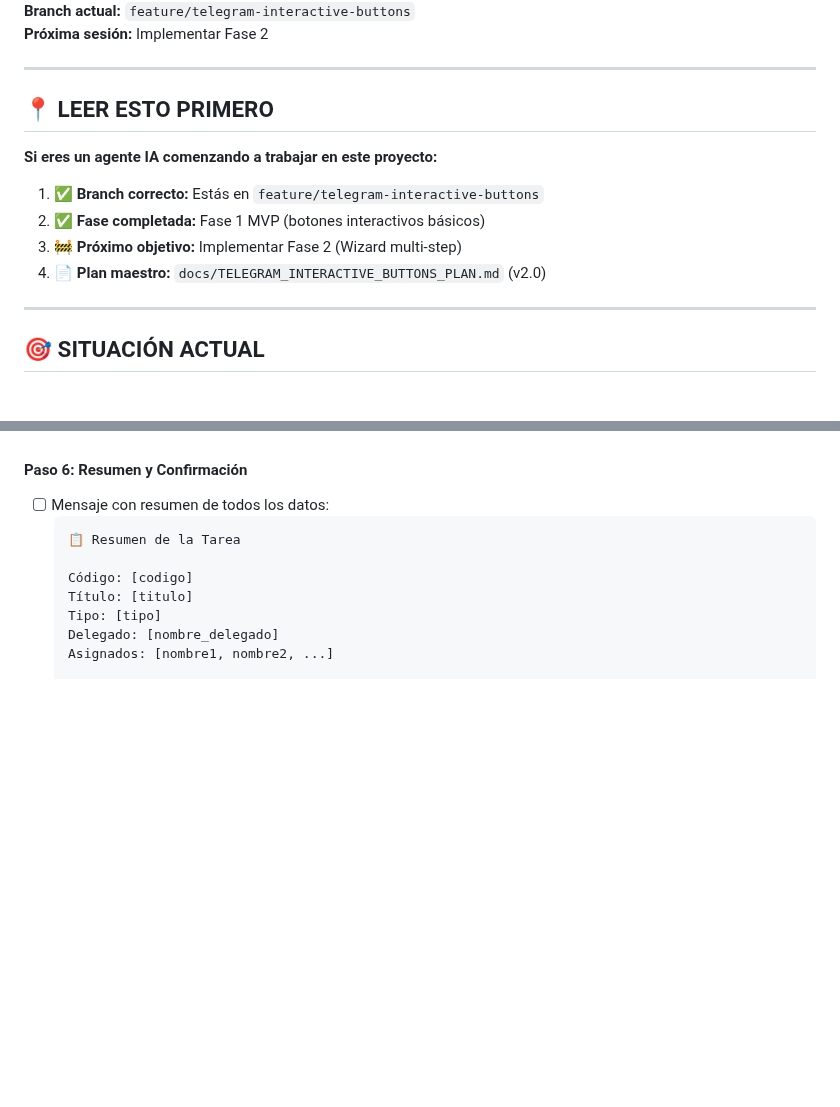
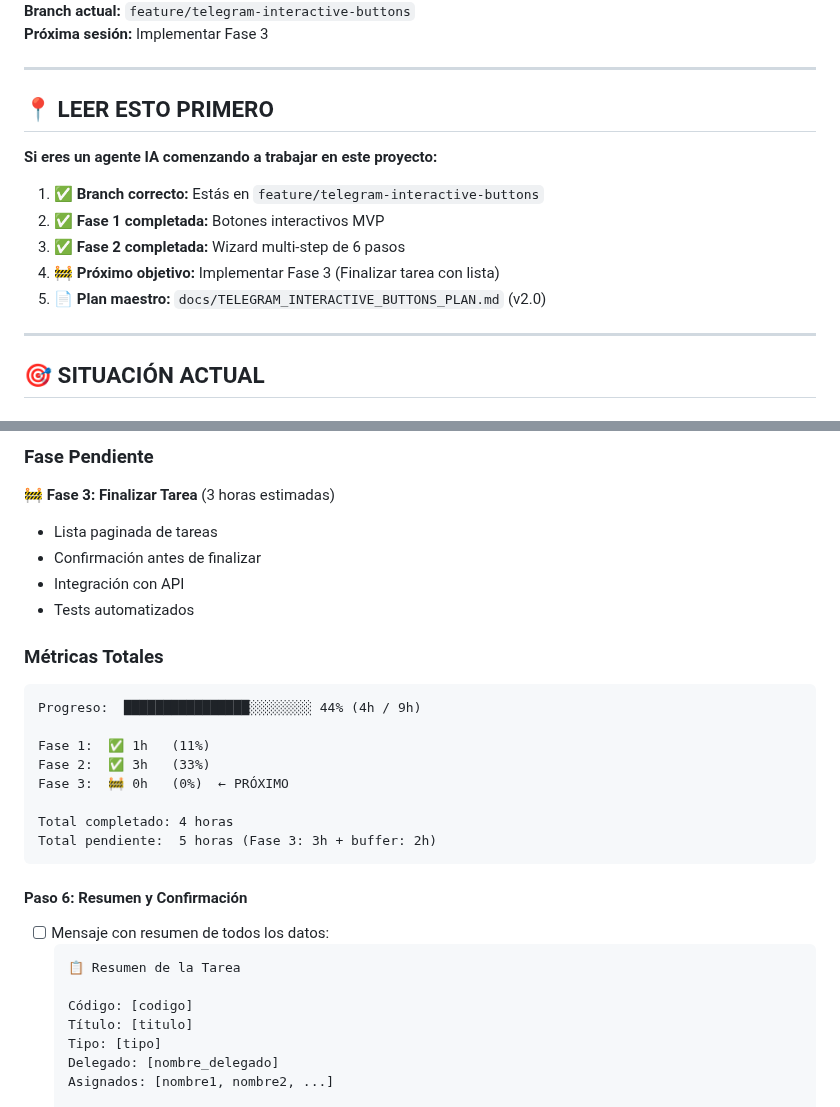
Before and after one commit to eevans-d/GRUPO_GAD, a Markdown page: .ai/CURRENT_WORK_STATUS.md, 2 parts joined by grey strips. GitHub-like rendering; blank space fills up the shorter version.

````diff
--- a/.ai/CURRENT_WORK_STATUS.md
+++ b/.ai/CURRENT_WORK_STATUS.md
@@ -4,5 +4,5 @@
 **Branch actual:** `feature/telegram-interactive-buttons`
-**Próxima sesión:** Implementar Fase 2
+**Próxima sesión:** Implementar Fase 3
 
 ---
 
@@ -11,9 +11,10 @@
 **Si eres un agente IA comenzando a trabajar en este proyecto:**
 
 1. ✅ **Branch correcto:** Estás en `feature/telegram-interactive-buttons`
-2. ✅ **Fase completada:** Fase 1 MVP (botones interactivos básicos)
-3. 🚧 **Próximo objetivo:** Implementar Fase 2 (Wizard multi-step)
-4. 📄 **Plan maestro:** `docs/TELEGRAM_INTERACTIVE_BUTTONS_PLAN.md` (v2.0)
+2. ✅ **Fase 1 completada:** Botones interactivos MVP
+3. ✅ **Fase 2 completada:** Wizard multi-step de 6 pasos
+4. 🚧 **Próximo objetivo:** Implementar Fase 3 (Finalizar tarea con lista)
+5. 📄 **Plan maestro:** `docs/TELEGRAM_INTERACTIVE_BUTTONS_PLAN.md` (v2.0)
 
 ---
 
@@ -101,3 +123,23 @@
+### Fase Pendiente
+
+🚧 **Fase 3: Finalizar Tarea** (3 horas estimadas)
+- Lista paginada de tareas
+- Confirmación antes de finalizar
+- Integración con API
+- Tests automatizados
+
+### Métricas Totales
+
+```
+Progreso:  ████████████████░░░░░░░░ 44% (4h / 9h)
+
+Fase 1:  ✅ 1h   (11%)
+Fase 2:  ✅ 3h   (33%)
+Fase 3:  🚧 0h   (0%)  ← PRÓXIMO
+
+Total completado: 4 horas
+Total pendiente:  5 horas (Fase 3: 3h + buffer: 2h)
+```
 
 #### Paso 6: Resumen y Confirmación
 - [ ] Mensaje con resumen de todos los datos:
````
Also changed, not shown: other parts of .ai/CURRENT_WORK_STATUS.md (+55 -34 lines).
